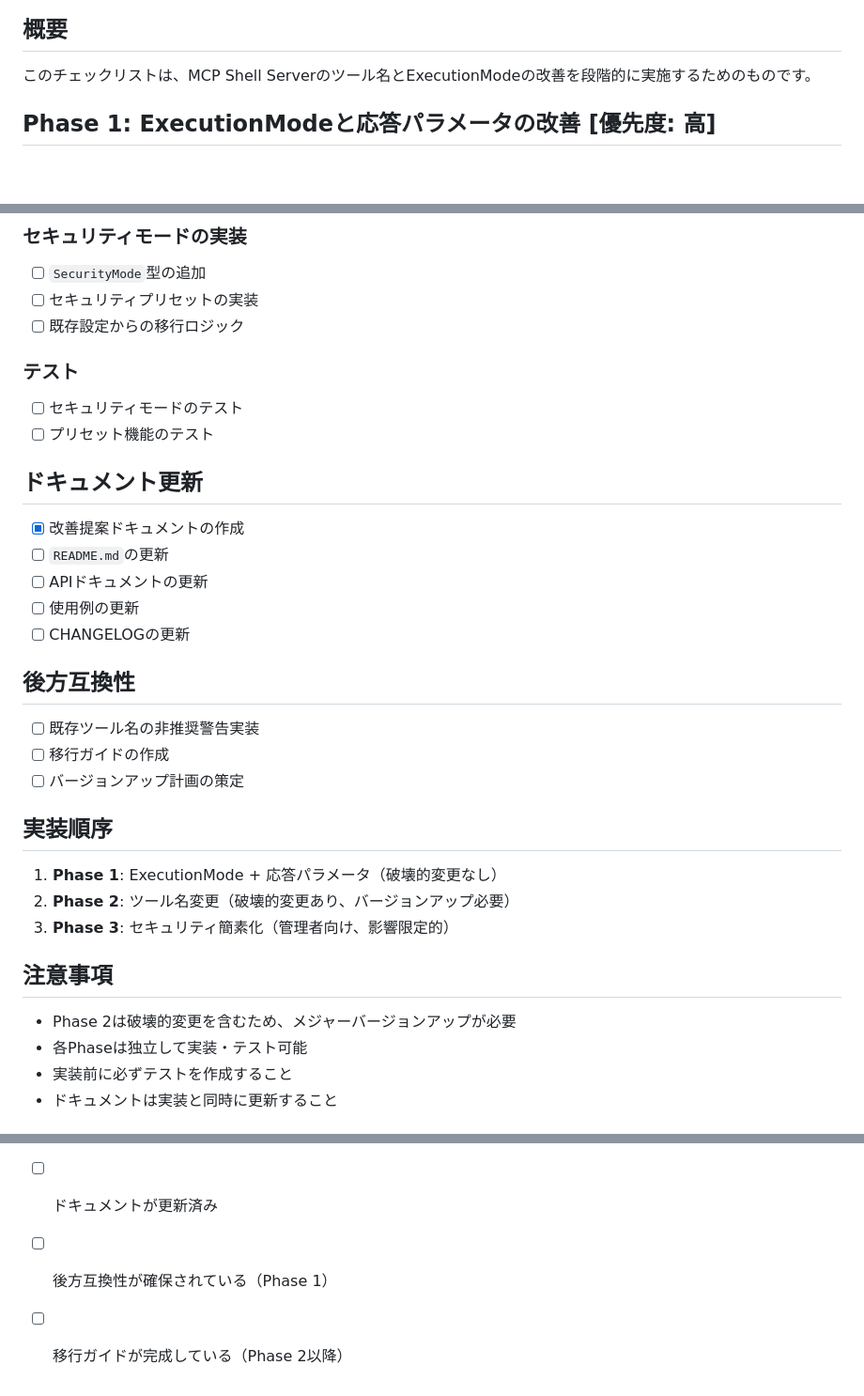
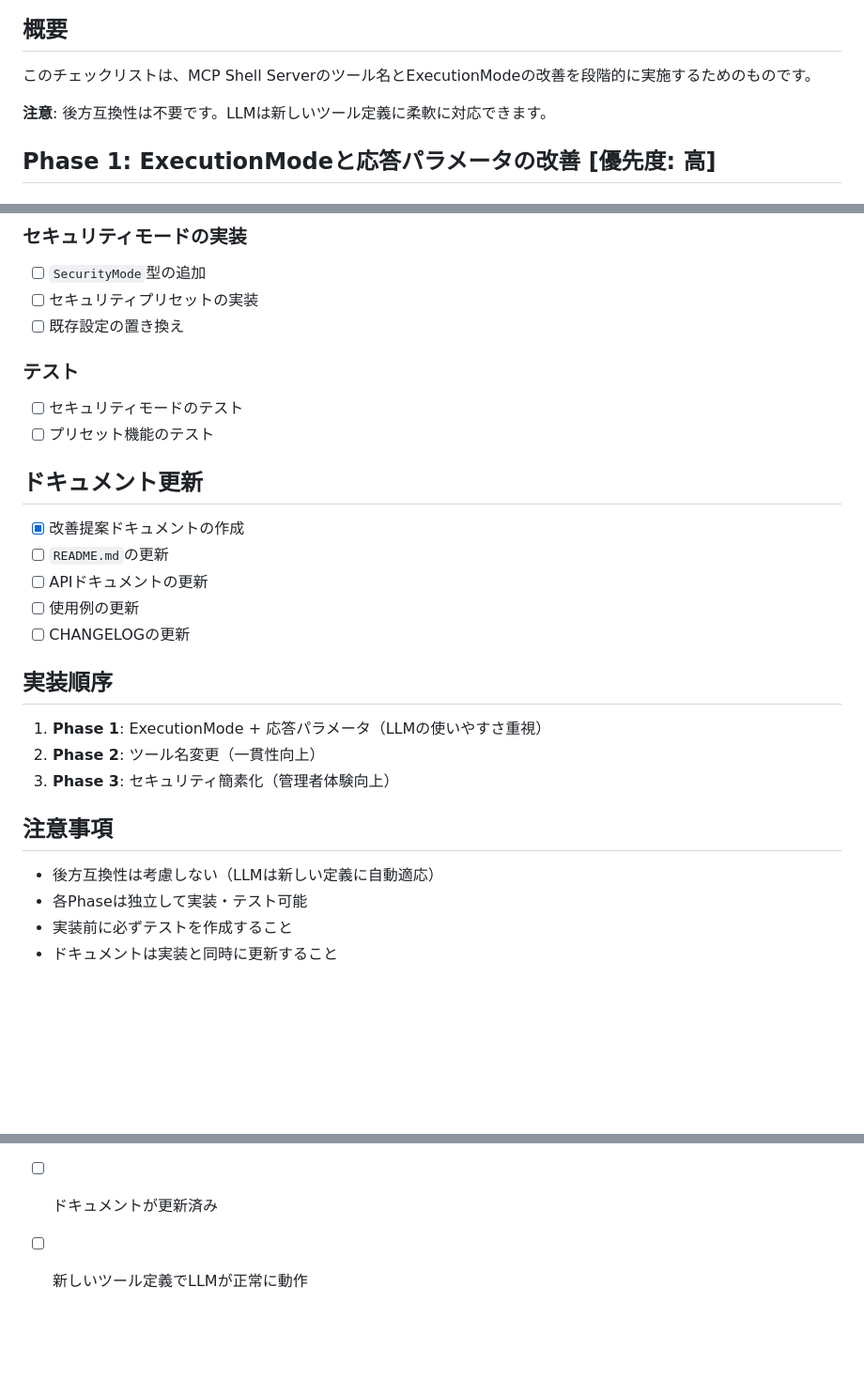
Before and after one commit to mako10k/mcp-shell-server, a Markdown page: IMPLEMENTATION_CHECKLIST.md, 3 parts joined by grey strips. Shown: that part at 94% size. Rendered like a GitHub page; blank space fills up the shorter version.

Commit message:
docs: Simplify implementation checklist - remove backward compatibility
LLMs can adapt flexibly to new tool definitions, so backward compatibility is unnecessary.
This simplifies the implementation approach and removes complex migration logic.

```diff
--- a/IMPLEMENTATION_CHECKLIST.md
+++ b/IMPLEMENTATION_CHECKLIST.md
@@ -2,6 +2,8 @@
 
 ## 概要
 このチェックリストは、MCP Shell Serverのツール名とExecutionModeの改善を段階的に実施するためのものです。
+
+**注意**: 後方互換性は不要です。LLMは新しいツール定義に柔軟に対応できます。
 
 ## Phase 1: ExecutionModeと応答パラメータの改善 [優先度: 高]
 
@@ -77,7 +79,7 @@
 ### セキュリティモードの実装
 - [ ] `SecurityMode`型の追加
 - [ ] セキュリティプリセットの実装
-- [ ] 既存設定からの移行ロジック
+- [ ] 既存設定の置き換え
 
 ### テスト
 - [ ] セキュリティモードのテスト
@@ -91,21 +93,15 @@
 - [ ] 使用例の更新
 - [ ] CHANGELOGの更新
 
-## 後方互換性
-
-- [ ] 既存ツール名の非推奨警告実装
-- [ ] 移行ガイドの作成
-- [ ] バージョンアップ計画の策定
-
 ## 実装順序
 
-1. **Phase 1**: ExecutionMode + 応答パラメータ（破壊的変更なし）
-2. **Phase 2**: ツール名変更（破壊的変更あり、バージョンアップ必要）
-3. **Phase 3**: セキュリティ簡素化（管理者向け、影響限定的）
+1. **Phase 1**: ExecutionMode + 応答パラメータ（LLMの使いやすさ重視）
+2. **Phase 2**: ツール名変更（一貫性向上）
+3. **Phase 3**: セキュリティ簡素化（管理者体験向上）
 
 ## 注意事項
 
-- Phase 2は破壊的変更を含むため、メジャーバージョンアップが必要
+- 後方互換性は考慮しない（LLMは新しい定義に自動適応）
 - 各Phaseは独立して実装・テスト可能
 - 実装前に必ずテストを作成すること
 - ドキュメントは実装と同時に更新すること
@@ -114,5 +110,4 @@
 
 - [ ] すべてのテストがパス
 - [ ] ドキュメントが更新済み
-- [ ] 後方互換性が確保されている（Phase 1）
-- [ ] 移行ガイドが完成している（Phase 2以降）
+- [ ] 新しいツール定義でLLMが正常に動作
```
